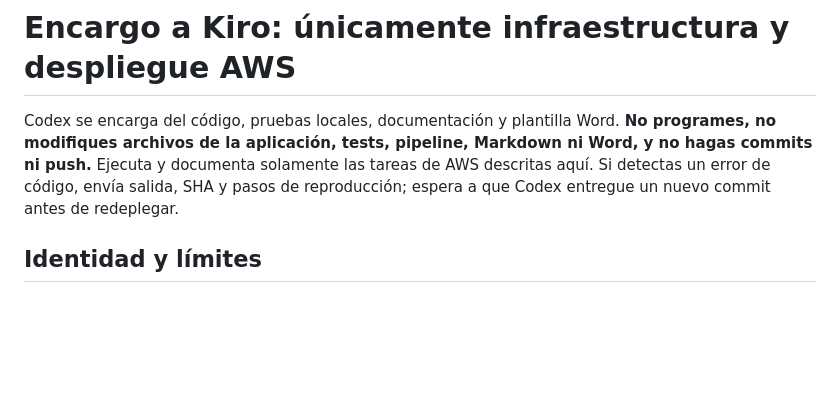
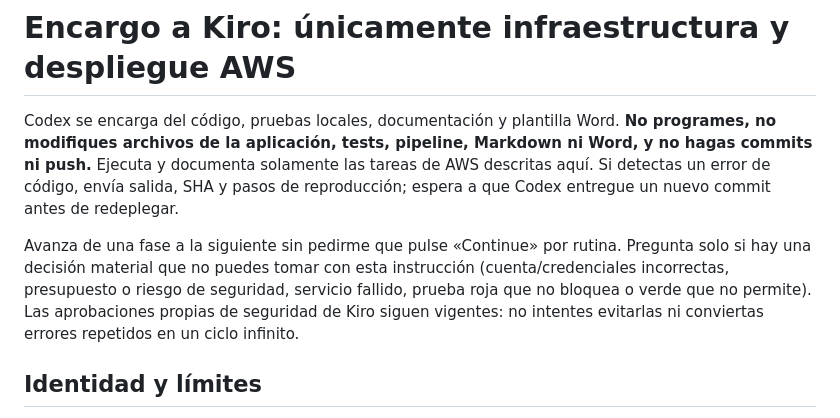
Before and after one commit to oft24/Proyecto-Final-Herramientas-de-tecnolog-as-de-la-informaci-n, a Markdown page: docs/encargo_kiro_aws.md, the part around the change. GitHub-like rendering; blank space fills up the shorter version.

Commit message:
docs: evitar pausas rutinarias en encargo AWS de Kiro

```diff
--- a/docs/encargo_kiro_aws.md
+++ b/docs/encargo_kiro_aws.md
@@ -1,6 +1,8 @@
 # Encargo a Kiro: únicamente infraestructura y despliegue AWS
 
 Codex se encarga del código, pruebas locales, documentación y plantilla Word. **No programes, no modifiques archivos de la aplicación, tests, pipeline, Markdown ni Word, y no hagas commits ni push.** Ejecuta y documenta solamente las tareas de AWS descritas aquí. Si detectas un error de código, envía salida, SHA y pasos de reproducción; espera a que Codex entregue un nuevo commit antes de redeplegar.
+
+Avanza de una fase a la siguiente sin pedirme que pulse «Continue» por rutina. Pregunta solo si hay una decisión material que no puedes tomar con esta instrucción (cuenta/credenciales incorrectas, presupuesto o riesgo de seguridad, servicio fallido, prueba roja que no bloquea o verde que no permite). Las aprobaciones propias de seguridad de Kiro siguen vigentes: no intentes evitarlas ni conviertas errores repetidos en un ciclo infinito.
 
 ## Identidad y límites
 
```
